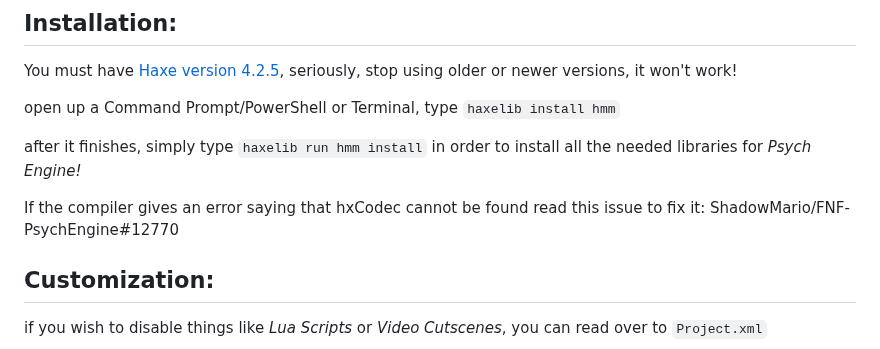
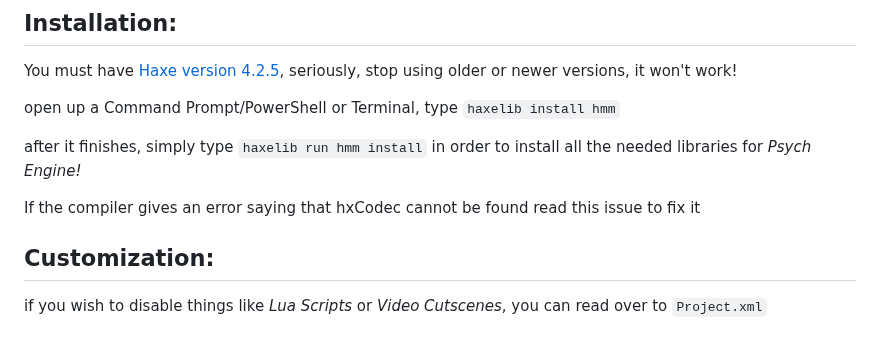
Before and after one commit to ilyes4747/fnfvsilyes, a Markdown page: README.md, the part around the change. Drawn GitHub-style.

```diff
--- a/README.md
+++ b/README.md
@@ -8,7 +8,7 @@ open up a Command Prompt/PowerShell or Terminal, type `haxelib install hmm`
 
 after it finishes, simply type `haxelib run hmm install` in order to install all the needed libraries for *Psych Engine!*
 
-If the compiler gives an error saying that hxCodec cannot be found read this issue to fix it: ShadowMario/FNF-PsychEngine#12770
+If the compiler gives an error saying that hxCodec cannot be found read this issue to fix it
 
 ## Customization:
 
```
